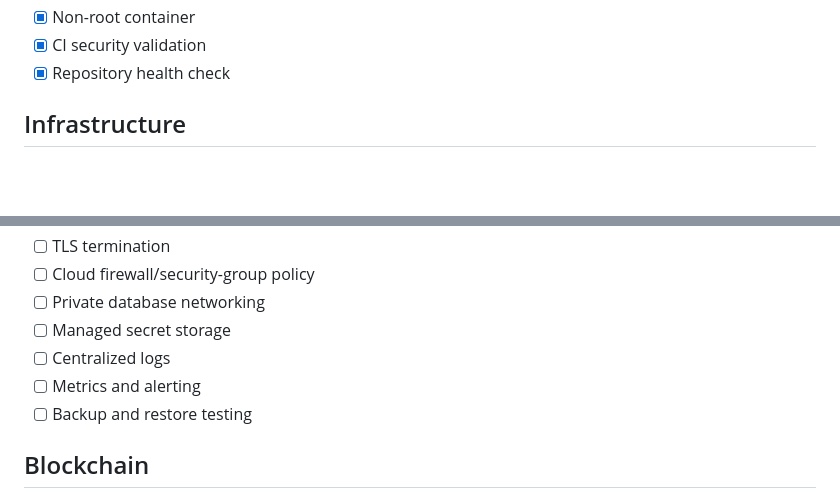
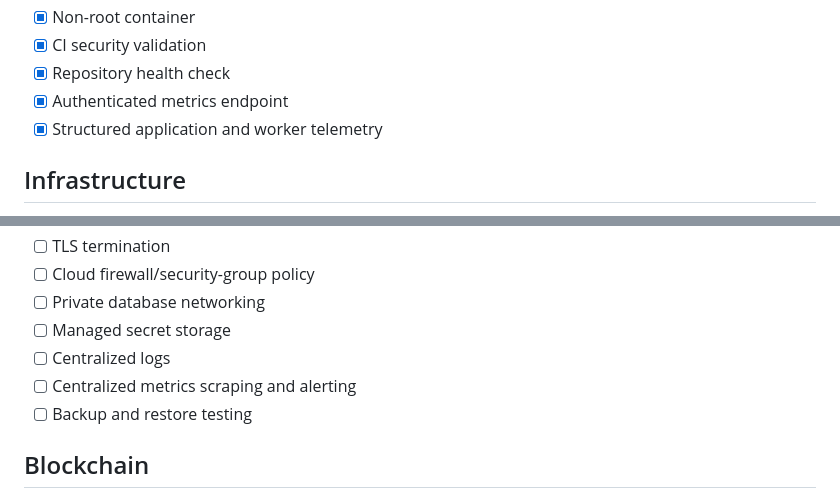
Before and after one commit to Aayush09900/Blockchain-transcation-service-lab, a Markdown page: docs/OPERATIONS.md, 2 parts joined by grey strips. GitHub-like rendering; blank space fills up the shorter version.

Commit message:
Update observability operations

```diff
--- a/docs/OPERATIONS.md
+++ b/docs/OPERATIONS.md
@@ -17,6 +17,8 @@
 - [x] Non-root container
 - [x] CI security validation
 - [x] Repository health check
+- [x] Authenticated metrics endpoint
+- [x] Structured application and worker telemetry
 
 ## Infrastructure
 
@@ -30,7 +32,7 @@
 - [ ] Private database networking
 - [ ] Managed secret storage
 - [ ] Centralized logs
-- [ ] Metrics and alerting
+- [ ] Centralized metrics scraping and alerting
 - [ ] Backup and restore testing
 
 ## Blockchain
```
